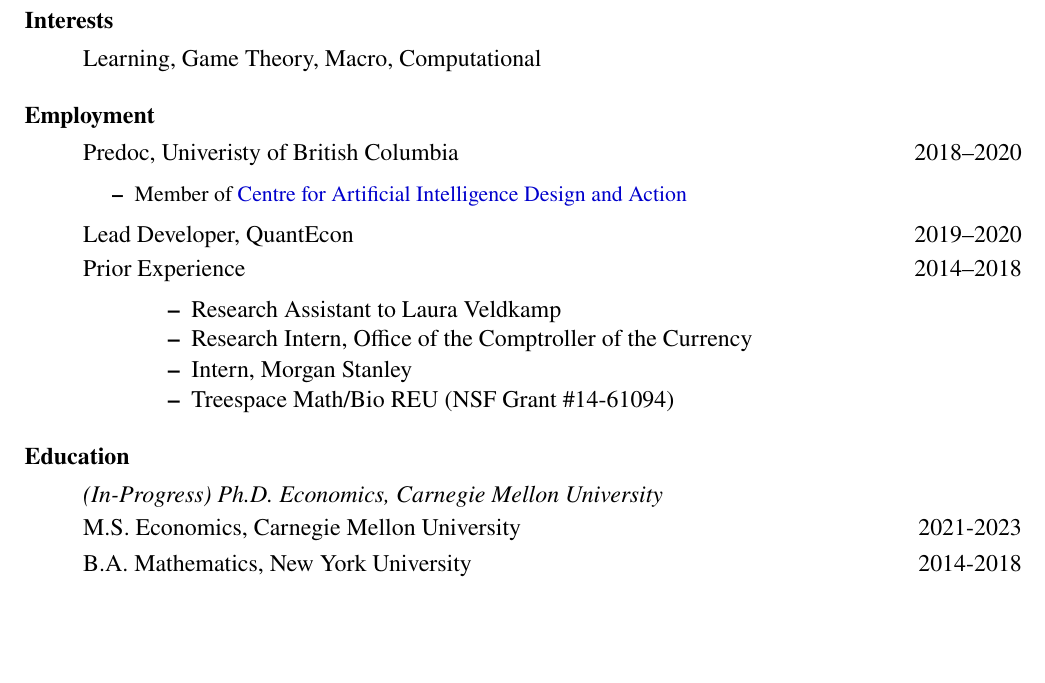
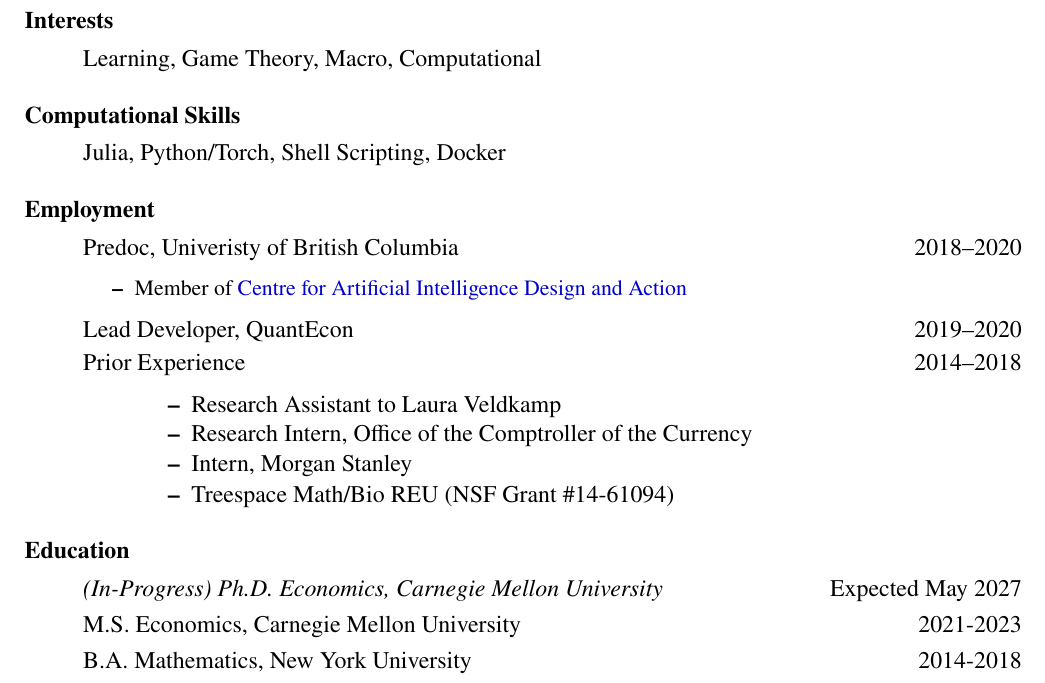
Before and after one commit to arnavs/resume, a LaTeX CV (sood-cv_full.tex): part of page 1 of 2, cut so that both start at the same text, the shorter picture padded with empty space. Compiled offline with pdfLaTeX.

Commit message:
Update Oct 10 23, 17:15:27

```diff
--- a/sood-cv_full.tex
+++ b/sood-cv_full.tex
@@ -63,6 +63,11 @@
   \item Learning, Game Theory, Macro, Computational
 \end{itemize}
 
+\subsubsection*{Computational Skills}
+\begin{itemize}
+  \item Julia, Python/Torch, Shell Scripting, Docker
+\end{itemize}
+
 \subsubsection*{Employment}
 \begin{itemize}
   \item Predoc, Univeristy of British Columbia \hfill 2018--2020
@@ -81,7 +86,7 @@
 
 \subsubsection*{Education}
 \begin{itemize}
-  \item \textit{(In-Progress) Ph.D. Economics, Carnegie Mellon University}
+  \item \textit{(In-Progress) Ph.D. Economics, Carnegie Mellon University} \hfill Expected May 2027
   % \item \hspace{3 em} \textit{Committee:}
   \item M.S. Economics, Carnegie Mellon University \hfill 2021-2023
   \item B.A. Mathematics, New York University \hfill 2014-2018
```
Also changed, not shown: sood-cv_full.bbl, 2 other files.
